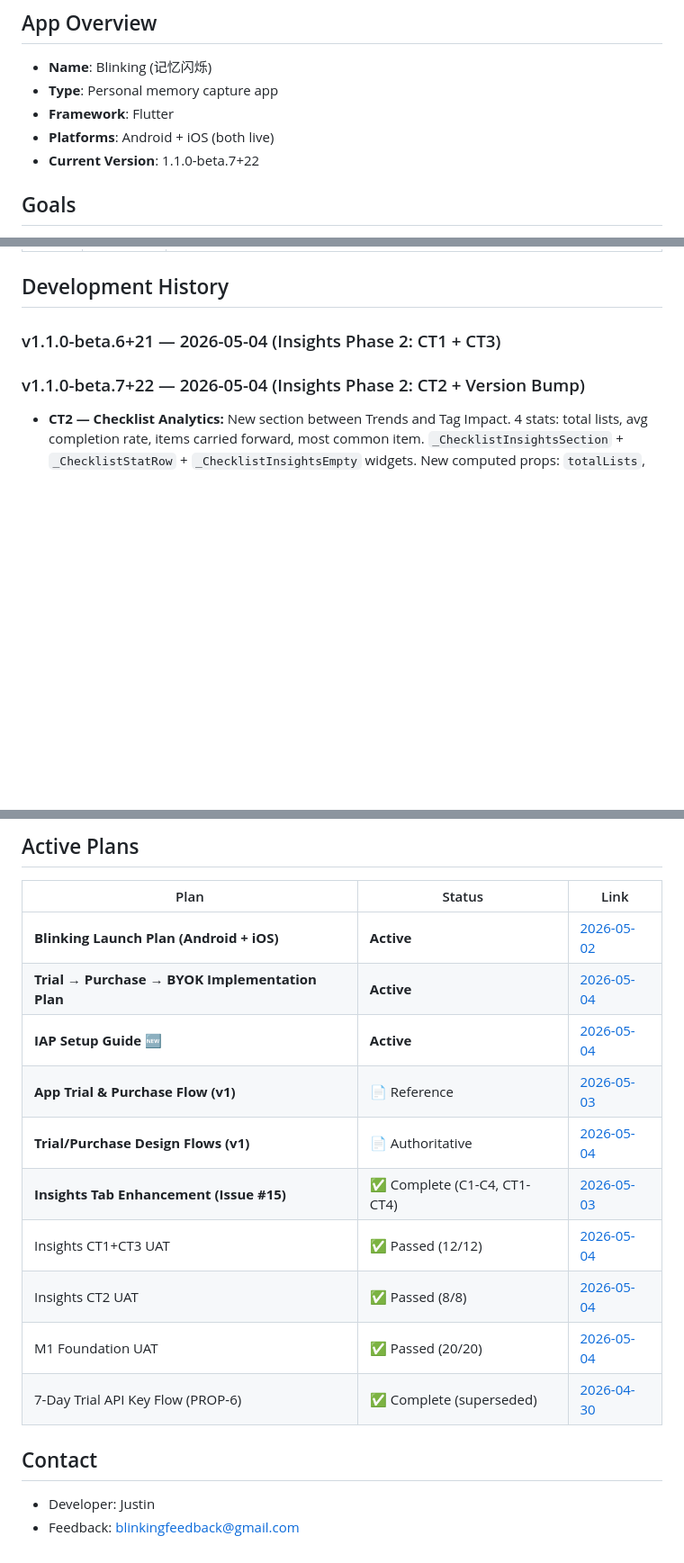
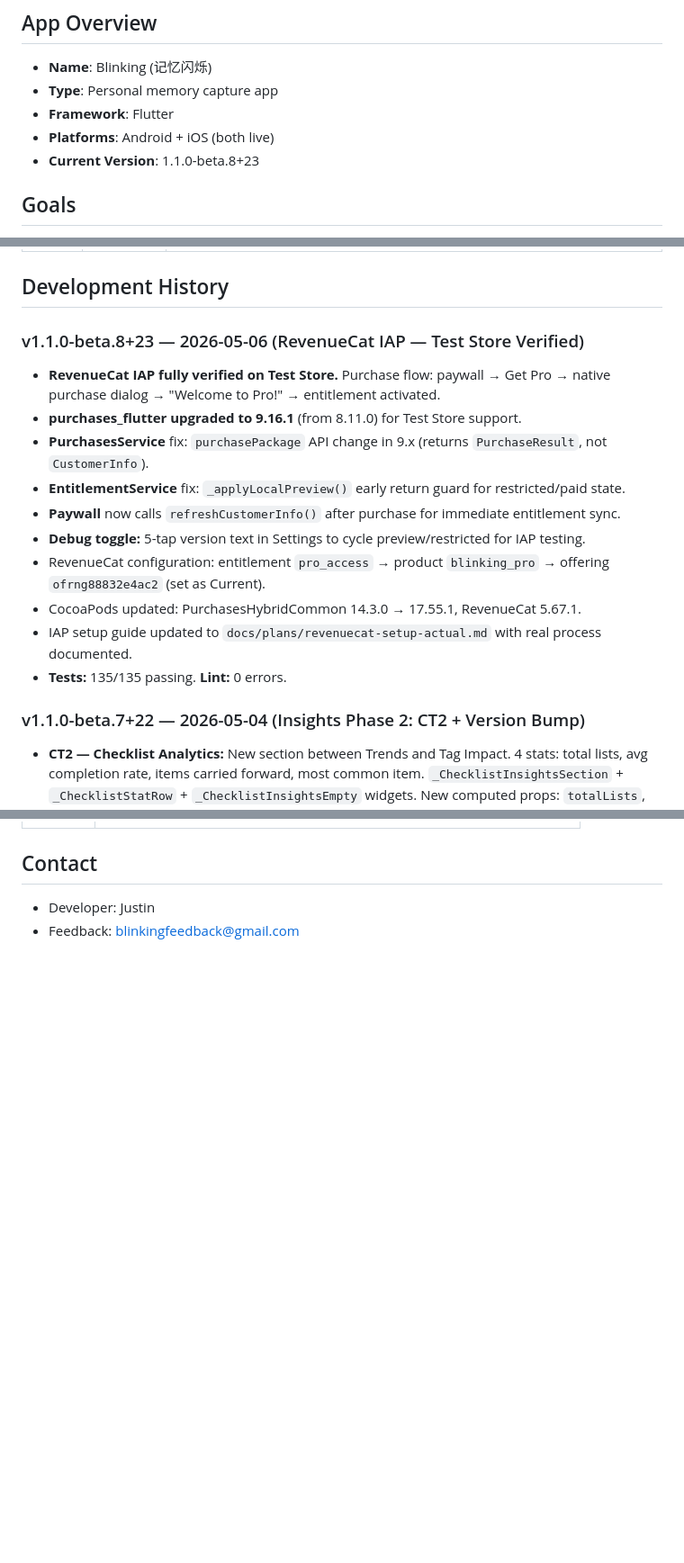
Before and after one commit to justinzero888/blinking_app, a Markdown page: PROJECT_PLAN.md, 3 parts joined by grey strips. Shown at 90% size. Drawn GitHub-style; blank space fills up the shorter version.

```diff
--- a/PROJECT_PLAN.md
+++ b/PROJECT_PLAN.md
@@ -5,7 +5,7 @@
 - **Type**: Personal memory capture app
 - **Framework**: Flutter
 - **Platforms**: Android + iOS (both live)
-- **Current Version**: 1.1.0-beta.7+22
+- **Current Version**: 1.1.0-beta.8+23
 
 ## Goals
 - Capture memories: text, audio, video, image
@@ -134,7 +132,17 @@ See **[Blinking Launch Plan](docs/plans/blinking-launch-plan-2026-05-02.md)** fo
 
 ## Development History
 
-### v1.1.0-beta.6+21 — 2026-05-04 (Insights Phase 2: CT1 + CT3)
+### v1.1.0-beta.8+23 — 2026-05-06 (RevenueCat IAP — Test Store Verified)
+- **RevenueCat IAP fully verified on Test Store.** Purchase flow: paywall → Get Pro → native purchase dialog → "Welcome to Pro!" → entitlement activated.
+- **purchases_flutter upgraded to 9.16.1** (from 8.11.0) for Test Store support.
+- **PurchasesService** fix: `purchasePackage` API change in 9.x (returns `PurchaseResult`, not `CustomerInfo`).
+- **EntitlementService** fix: `_applyLocalPreview()` early return guard for restricted/paid state.
+- **Paywall** now calls `refreshCustomerInfo()` after purchase for immediate entitlement sync.
+- **Debug toggle:** 5-tap version text in Settings to cycle preview/restricted for IAP testing.
+- RevenueCat configuration: entitlement `pro_access` → product `blinking_pro` → offering `ofrng88832e4ac2` (set as Current).
+- CocoaPods updated: PurchasesHybridCommon 14.3.0 → 17.55.1, RevenueCat 5.67.1.
+- IAP setup guide updated to `docs/plans/revenuecat-setup-actual.md` with real process documented.
+- **Tests:** 135/135 passing. **Lint:** 0 errors.
 
 ### v1.1.0-beta.7+22 — 2026-05-04 (Insights Phase 2: CT2 + Version Bump)
 - **CT2 — Checklist Analytics:** New section between Trends and Tag Impact. 4 stats: total lists, avg completion rate, items carried forward, most common item. `_ChecklistInsightsSection` + `_ChecklistStatRow` + `_ChecklistInsightsEmpty` widgets. New computed props: `totalLists`, `checklistCompletionRate`, `totalCarriedForward`, `topChecklistItem`.
@@ -331,18 +284,3 @@ flutter build appbundle --release
-## Active Plans
-
-| Plan | Status | Link |
-|------|--------|------|
-| **Blinking Launch Plan (Android + iOS)** | **Active** | [2026-05-02](docs/plans/blinking-launch-plan-2026-05-02.md) |
-| **Trial → Purchase → BYOK Implementation Plan** | **Active** | [2026-05-04](docs/plans/2026-05-04-trial-purchase-implementation-plan.md) |
-| **IAP Setup Guide 🆕** | **Active** | [2026-05-04](docs/plans/2026-05-04-iap-setup-guide.md) |
-| **App Trial & Purchase Flow (v1)** | 📄 Reference | [2026-05-03](docs/plans/2026-05-03-trial-purchase-flow-design.md) |
-| **Trial/Purchase Design Flows (v1)** | 📄 Authoritative | [2026-05-04](docs/plans/2026-05-04-Blinking-Trial-Purchase-Design-Flows.md) |
-| **Insights Tab Enhancement (Issue #15)** | ✅ Complete (C1-C4, CT1-CT4) | [2026-05-03](docs/plans/2026-05-03-insights-tab-enhancement.md) |
-| Insights CT1+CT3 UAT | ✅ Passed (12/12) | [2026-05-04](docs/plans/2026-05-04-insights-phase2-ct1-ct3-uat.md) |
-| Insights CT2 UAT | ✅ Passed (8/8) | [2026-05-04](docs/plans/2026-05-04-insights-phase2-ct2-uat.md) |
-| M1 Foundation UAT | ✅ Passed (20/20) | [2026-05-04](docs/plans/2026-05-04-m1-foundation-uat.md) |
-| 7-Day Trial API Key Flow (PROP-6) | ✅ Complete (superseded) | [2026-04-30](docs/plans/2026-04-30-prop-6-trial-api-key-plan.md) |
-
 ## Contact
 - Developer: Justin
 - Feedback: blinkingfeedback@gmail.com
```
Also changed, not shown: other parts of PROJECT_PLAN.md (+4 -61 lines), CLAUDE.md (+30 -6 lines), docs/plans/revenuecat-setup-actual.md (added, +193 -0 lines).
